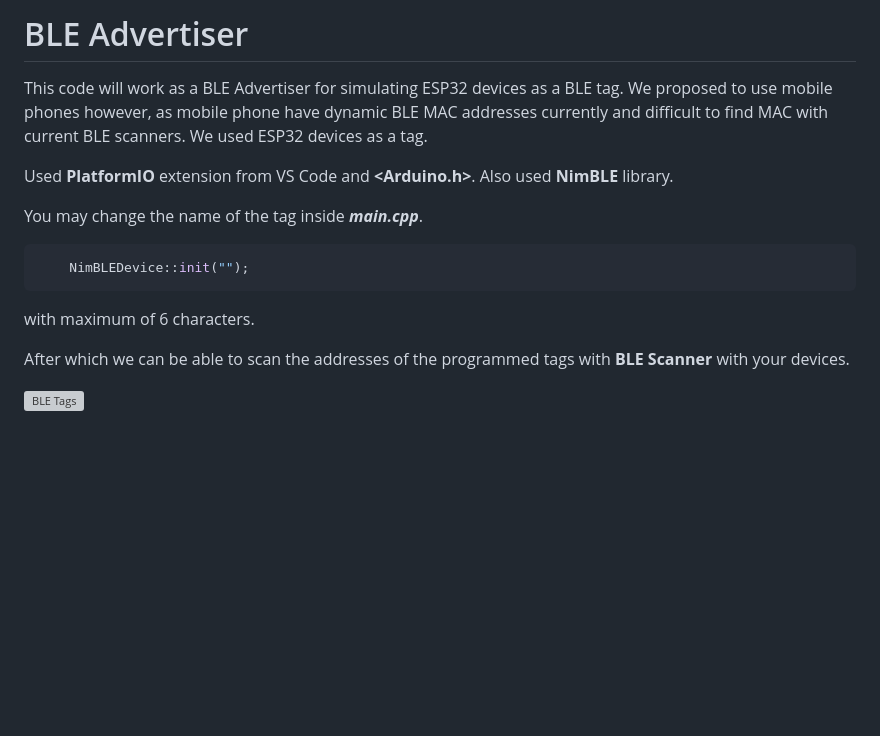
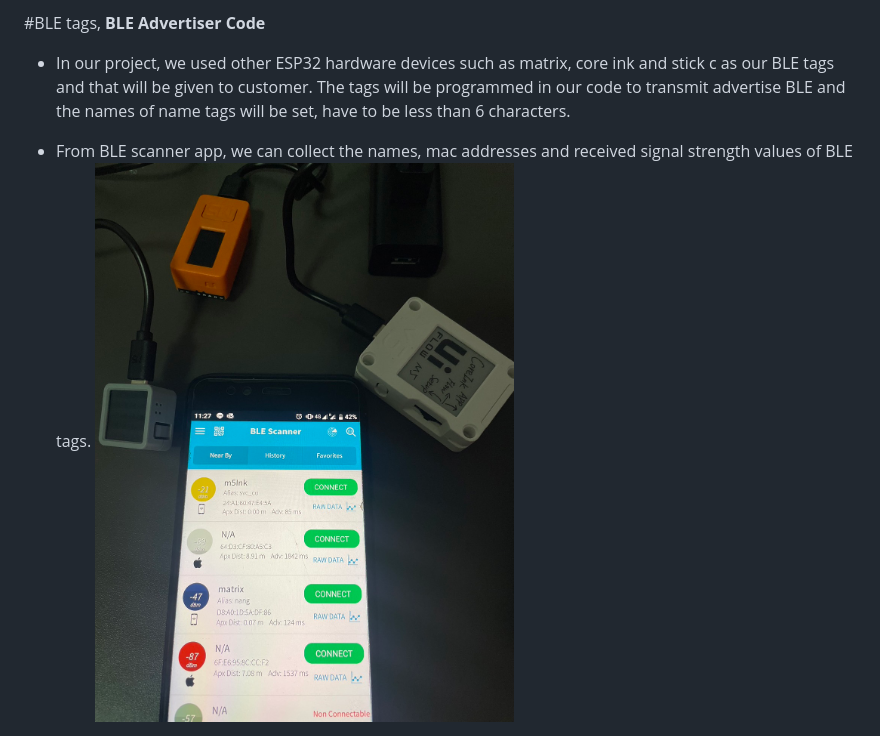
Before and after one commit to Ksengnupan/SoftwareDesignAIoT, a Markdown page: BLE Devices/README.md, the part around the change. Rendered like a GitHub page; pictures changed too: BLE Devices/BLEScanner_app.jpg (added); blank space fills up the shorter version; grey boxes are pictures that could not be loaded.

````diff
--- a/BLE Devices/README.md
+++ b/BLE Devices/README.md
@@ -1,15 +1,6 @@
-# BLE Advertiser
+#BLE tags, **BLE Advertiser Code**
 
-This code will work as a BLE Advertiser for simulating ESP32 devices as a BLE tag. We proposed to use mobile phones however, as mobile phone have dynamic BLE MAC addresses currently and difficult to find MAC with current BLE scanners. We used ESP32 devices as a tag.
+* In our project, we used other ESP32 hardware devices such as matrix, core ink and stick c as our BLE tags and that will be given to customer. The tags will be programmed in our code to transmit advertise BLE and the names of name tags will be set, have to be less than 6 characters.
 
-Used **PlatformIO** extension from VS Code and **<Arduino.h>**. Also used **NimBLE** library.
-
-You may change the name of the tag inside ***main.cpp***.
-```c++
-    NimBLEDevice::init("");
-```
-with maximum of 6 characters.
-
-After which we can be able to scan the addresses of the programmed tags with **BLE Scanner** with your devices.
-
-<img src="../media/bleTags.jpg" alt="BLE Tags" style="display:block;float:none;margin-left:auto;margin-right:auto;width:50%"/>
+* From BLE scanner app, we can collect the names, mac addresses and received signal strength values of BLE tags.
+![BLE Scanner App](BLEScanner_app.jpg)
````
Also changed, not shown: 2 other files.
